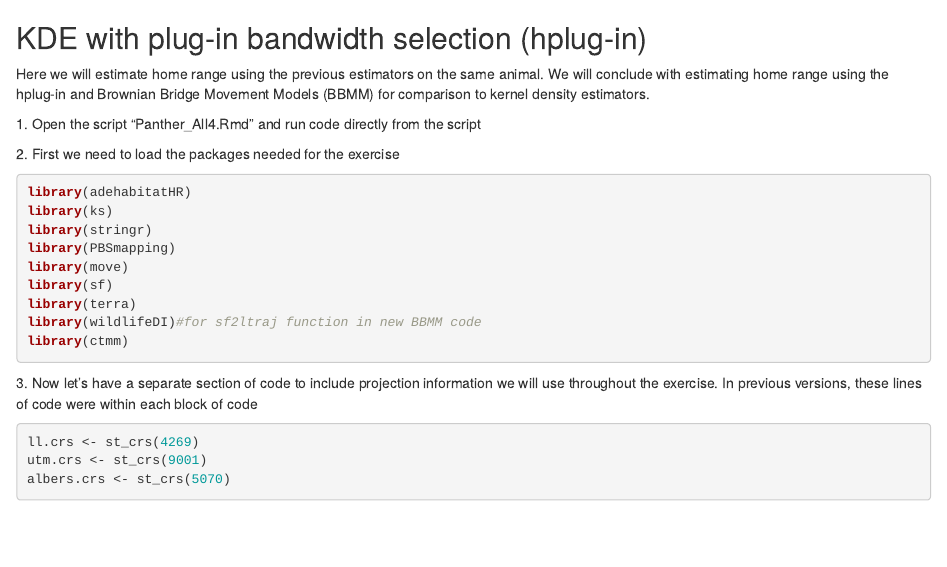
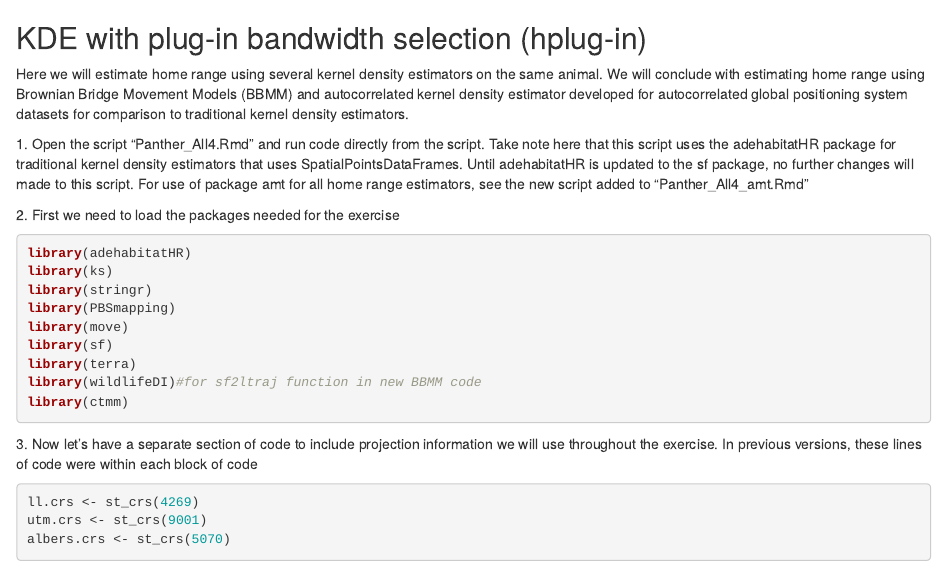
Before and after one commit to walterASEL/Manual-of-Applied-Spatial-Ecology, an R Markdown document (Panther_All4.Rmd): the page in a window 1100 px wide, from its top. Rendered offline with R 4.5, knitr and Pandoc, with nearby package versions; code that draws random numbers runs with fixed seeds of ours; some code elsewhere in the file could not run offline; common packages that the code uses without loading them are loaded.

Commit message:
update text to home range script

```diff
--- a/Panther_All4.Rmd
+++ b/Panther_All4.Rmd
@@ -6,9 +6,9 @@ editor_options:
 
 ## KDE with plug-in bandwidth selection (hplug-in)
 
-Here we will estimate home range using the previous estimators on the same animal. We will conclude with estimating home range using the hplug-in and Brownian Bridge Movement Models (BBMM) for comparison to kernel density estimators.
+Here we will estimate home range using several kernel density estimators on the same animal. We will conclude with estimating home range using Brownian Bridge Movement Models (BBMM) and autocorrelated kernel density estimator developed for autocorrelated global positioning system datasets for comparison to traditional kernel density estimators.
 
-1\. Open the script "Panther_All4.Rmd" and run code directly from the script
+1\. Open the script "Panther_All4.Rmd" and run code directly from the script. Take note here that this script uses the adehabitatHR package for traditional kernel density estimators that uses SpatialPointsDataFrames. Until adehabitatHR is updated to the sf package, no further changes will made to this script. For use of package amt for all home range estimators, see the new script added to "Panther_All4_amt.Rmd"
 
 2\. First we need to load the packages needed for the exercise
 
```
